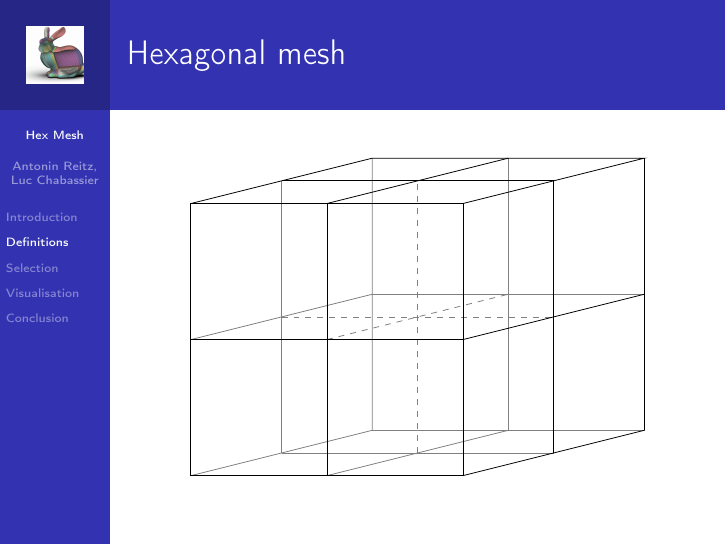
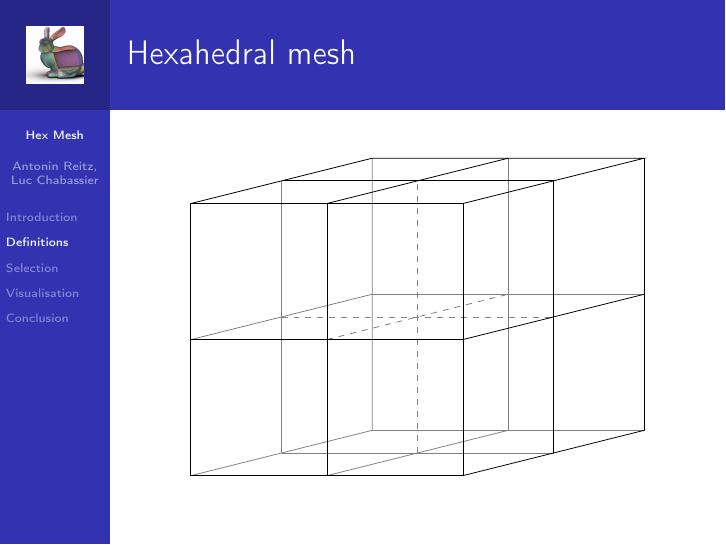
Before and after one commit to dwarfmaster/mpri-2-39-hexahedral, LaTeX slides (slides.tex): page 6 of 31. Compiled offline with pdfLaTeX.

Commit message:
Fix typo

```diff
--- a/slides.tex
+++ b/slides.tex
@@ -140,7 +140,7 @@
 \section{Definitions}
 
 \begin{frame}[fragile]
-  \frametitle{Hexagonal mesh}
+  \frametitle{Hexahedral mesh}
 
   \begin{center}\begin{tikzpicture}[scale=0.8]
     \draw[color=gray] (0,0) -- (4,1) -- (4,7);
```
